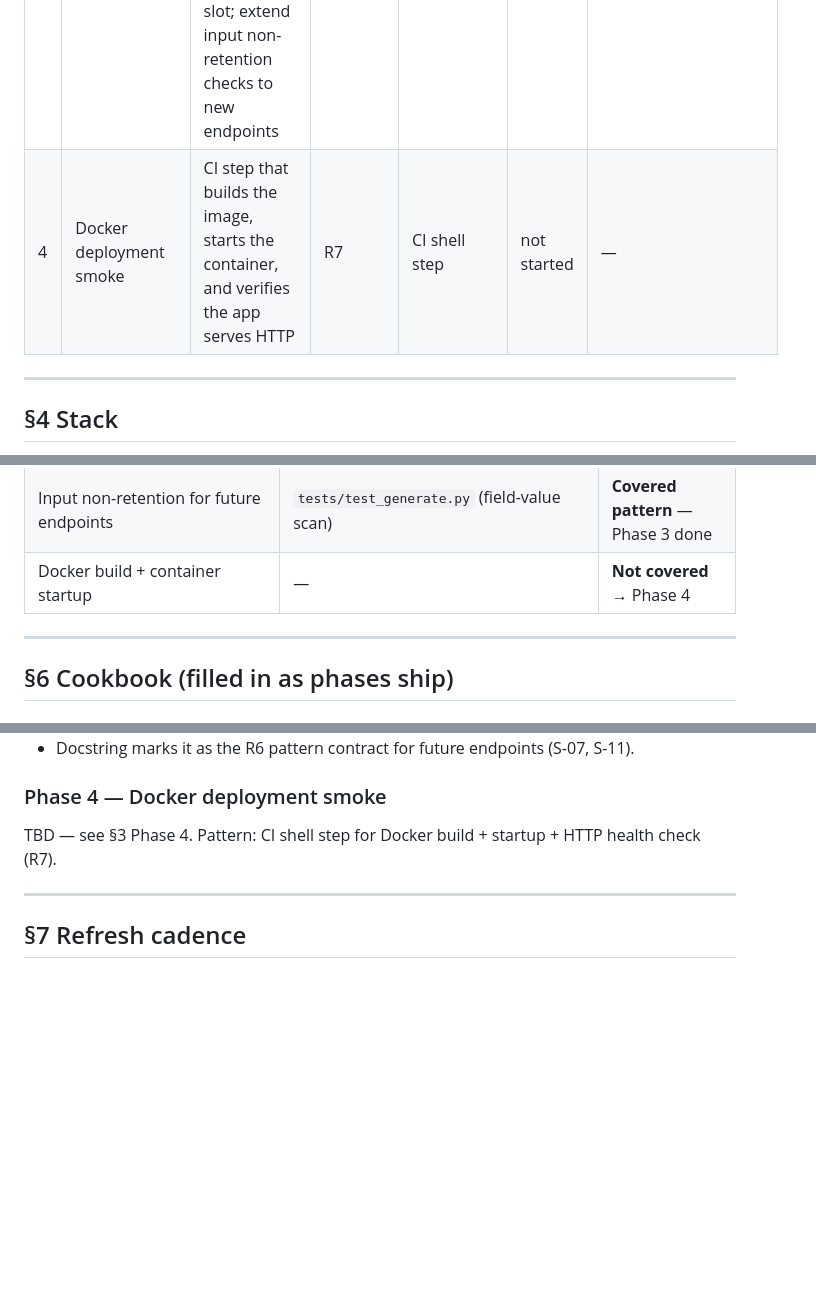
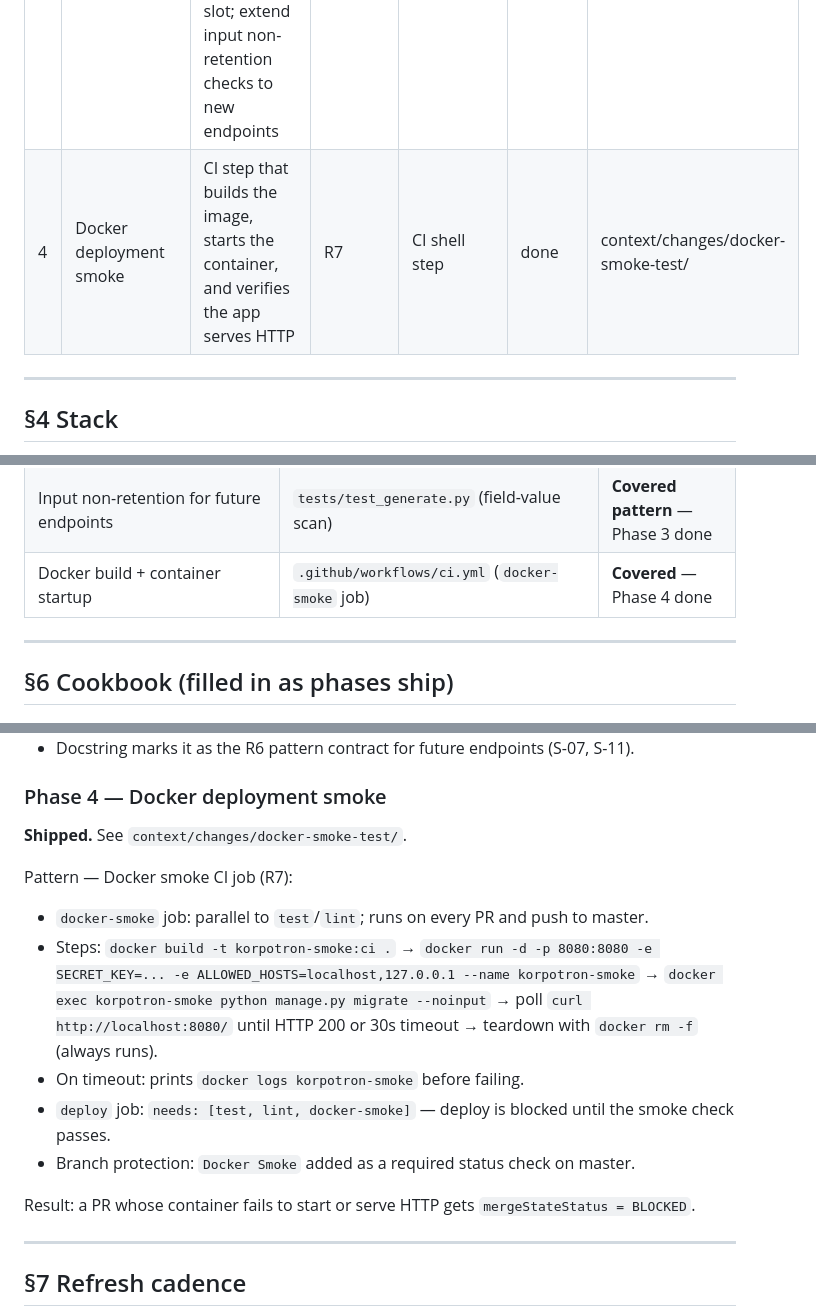
Before and after one commit to mlesniew/korpotron, a Markdown page: context/foundation/test-plan.md, 3 parts joined by grey strips. Drawn GitHub-style; blank space fills up the shorter version.

Commit message:
chore(docker-smoke-test): enforce required check + close out test plan (p2)
Touched: context/foundation/test-plan.md, context/changes/docker-smoke-test/plan.md

Co-Authored-By: Claude Sonnet 4.6 <noreply@anthropic.com>

```diff
--- a/context/foundation/test-plan.md
+++ b/context/foundation/test-plan.md
@@ -61,7 +61,7 @@ answers, hot-spot directories). It does not assert a specific file as "where the
 | 1   | CI quality gate         | Wire pytest into GitHub Actions; configure as a required check so broken tests block merges to master                                                                   | R1            | GitHub Actions YAML, branch protection   | done        | context/changes/ci-quality-gate/    |
 | 2   | Authorization hardening | Prove ownership isolation for existing endpoint patterns and establish the contract for S-07/S-11 before they ship                                                      | R2, R3        | Django test client integration tests     | not started | —                                   |
 | 3   | LLM & abuse surface     | Prove rate-limit edges are tamper-resistant; verify message construction puts user content in the user-message slot; extend input non-retention checks to new endpoints | R4, R5, R6    | Django integration tests, LLM unit tests | done        | context/changes/rate-limit-testing/ |
-| 4   | Docker deployment smoke | CI step that builds the image, starts the container, and verifies the app serves HTTP                                                                                   | R7            | CI shell step                            | not started | —                                   |
+| 4   | Docker deployment smoke | CI step that builds the image, starts the container, and verifies the app serves HTTP                                                                                   | R7            | CI shell step                            | done        | context/changes/docker-smoke-test/  |
 
 ---
 
@@ -113,7 +113,7 @@ generation view, LLM message construction, option group views, template views. A
 | Rate-limit midnight boundary + atomic check-and-increment                                  | `tests/test_generate.py` (concurrent boundary tests) | **Covered** — Phase 3 done         |
 | LLM message slot structure (prompt injection structural)                                   | `tests/test_llm.py` (system_message test)            | **Covered** — Phase 3 done         |
 | Input non-retention for future endpoints                                                   | `tests/test_generate.py` (field-value scan)          | **Covered pattern** — Phase 3 done |
-| Docker build + container startup                                                           | —                                                    | **Not covered** → Phase 4          |
+| Docker build + container startup                                                           | `.github/workflows/ci.yml` (`docker-smoke` job)      | **Covered** — Phase 4 done         |
 
 ---
 
@@ -166,7 +166,20 @@ Pattern — Input non-retention (R6):
 
 ### Phase 4 — Docker deployment smoke
 
-TBD — see §3 Phase 4. Pattern: CI shell step for Docker build + startup + HTTP health check (R7).
+**Shipped.** See `context/changes/docker-smoke-test/`.
+
+Pattern — Docker smoke CI job (R7):
+
+- `docker-smoke` job: parallel to `test`/`lint`; runs on every PR and push to master.
+- Steps: `docker build -t korpotron-smoke:ci .` →
+  `docker run -d -p 8080:8080 -e SECRET_KEY=... -e ALLOWED_HOSTS=localhost,127.0.0.1 --name korpotron-smoke` →
+  `docker exec korpotron-smoke python manage.py migrate --noinput` → poll `curl http://localhost:8080/` until HTTP 200
+  or 30s timeout → teardown with `docker rm -f` (always runs).
+- On timeout: prints `docker logs korpotron-smoke` before failing.
+- `deploy` job: `needs: [test, lint, docker-smoke]` — deploy is blocked until the smoke check passes.
+- Branch protection: `Docker Smoke` added as a required status check on master.
+
+Result: a PR whose container fails to start or serve HTTP gets `mergeStateStatus = BLOCKED`.
 
 ---
 
```
Also changed, not shown: 1 other file.
